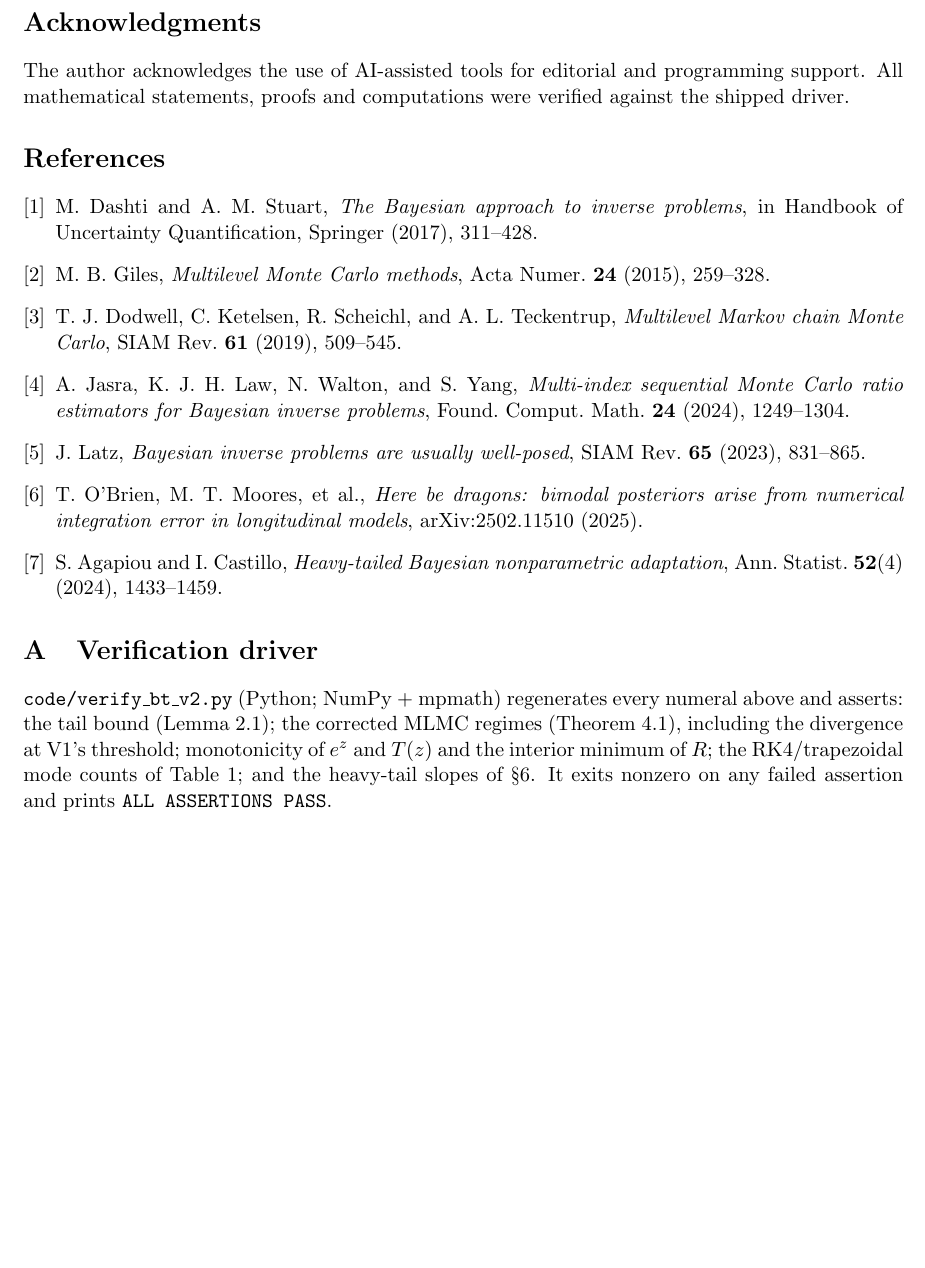
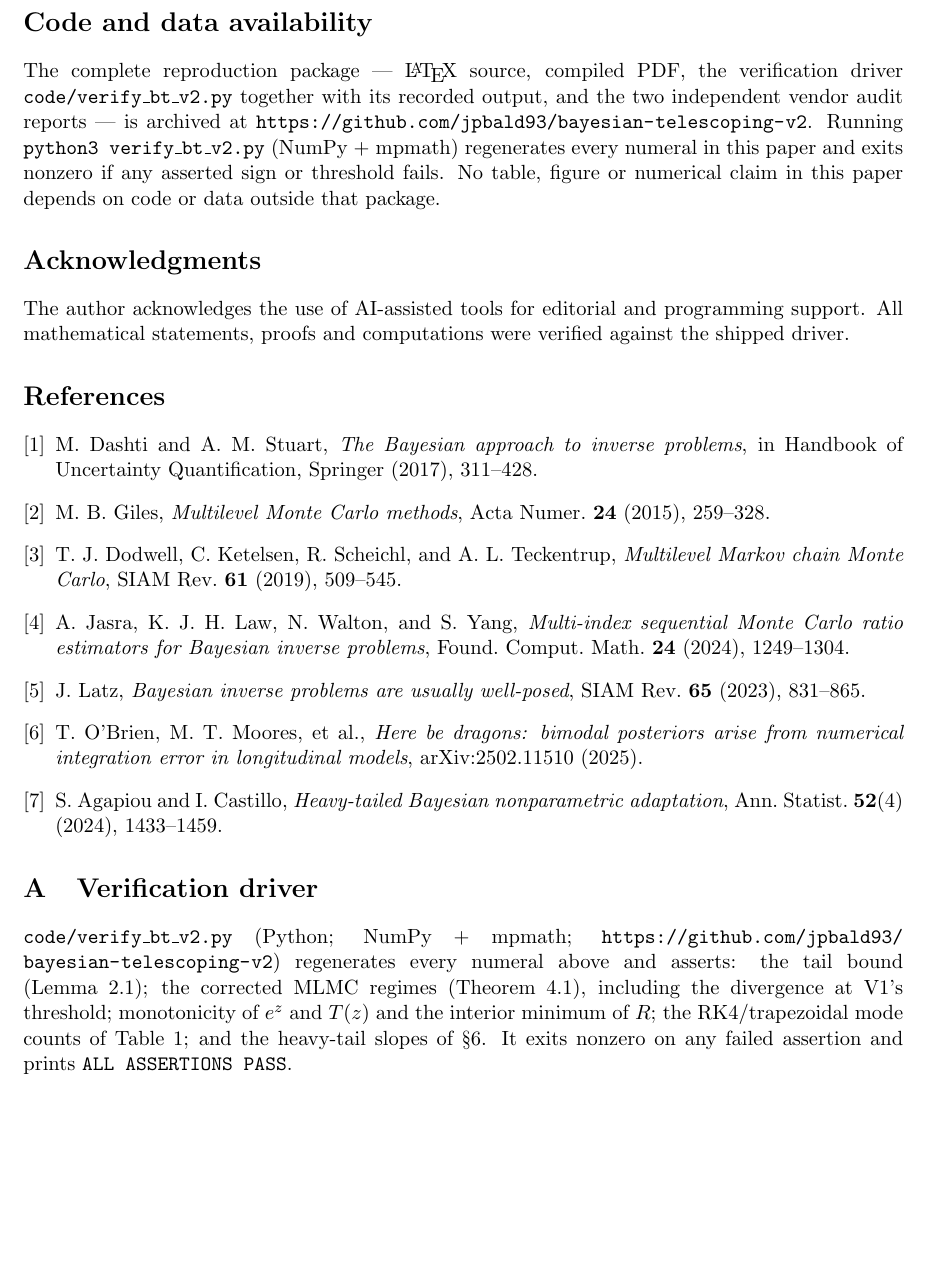
Before and after one commit to jpbald93/bayesian-telescoping-v2, a LaTeX paper (paper/bayesian_telescoping_v2.tex): part of page 8 of 8, cut at the place of the change. Compiled offline with pdfLaTeX.

Commit message:
Reference the reproduction repository in the paper
Add the repo URL in four places: a title-page footnote, the Reproducibility
paragraph, a new 'Code and data availability' section, and Appendix A.
Rebuild the PDF (8 pp, 0 errors, 0 undefined refs).

```diff
--- a/paper/bayesian_telescoping_v2.tex
+++ b/paper/bayesian_telescoping_v2.tex
@@ -26,7 +26,9 @@
 
 \title{Telescoping Bayesian Inference with Approximate Forward Operators:\\
 Corrected Convergence Theory, Multimodality as Loss of Injectivity,\\ and the Cost of Heavy Tails}
-\author{Josh Bald\\ \small Independent Researcher\\ \small jpbald93@gmail.com}
+\author{Josh Bald\\ \small Independent Researcher\\ \small jpbald93@gmail.com%
+\thanks{Manuscript source, the verification driver, and the two independent audit reports are
+available at \url{https://github.com/jpbald93/bayesian-telescoping-v2}.}}
 \date{September 2026 \quad (V2)}
 
 \begin{document}
@@ -432,6 +434,14 @@ O'Brien, Moores et al., arXiv:2502.11510, 2025).
 of a public reproduction repository.
 \end{itemize}
 
+\section*{Code and data availability}
+The complete reproduction package --- \LaTeX{} source, compiled PDF, the verification driver
+\texttt{code/verify\_bt\_v2.py} together with its recorded output, and the two independent vendor
+audit reports --- is archived at \url{https://github.com/jpbald93/bayesian-telescoping-v2}. Running
+\texttt{python3 verify\_bt\_v2.py} (NumPy + mpmath) regenerates every numeral in this paper and exits
+nonzero if any asserted sign or threshold fails. No table, figure or numerical claim in this paper
+depends on code or data outside that package.
+
 \section*{Acknowledgments}
 The author acknowledges the use of AI-assisted tools for editorial and programming support. All
 mathematical statements, proofs and computations were verified against the shipped driver.
@@ -456,7 +466,8 @@ mathematical statements, proofs and computations were verified against the shipp
 
 \appendix
 \section{Verification driver}\label{app:code}
-\texttt{code/verify\_bt\_v2.py} (Python; NumPy + mpmath) regenerates every numeral above and asserts:
+\texttt{code/verify\_bt\_v2.py} (Python; NumPy + mpmath;
+\url{https://github.com/jpbald93/bayesian-telescoping-v2}) regenerates every numeral above and asserts:
 the tail bound (Lemma~\ref{lem:tail}); the corrected MLMC regimes (Theorem~\ref{thm:mlmc}), including
 the divergence at V1's threshold; monotonicity of $e^z$ and $T(z)$ and the interior minimum of $R$;
 the RK4/trapezoidal mode counts of Table~1; and the heavy-tail slopes of \S\ref{sec:tails}. It exits
```
Also changed, not shown: paper/bayesian_telescoping_v2.pdf.
